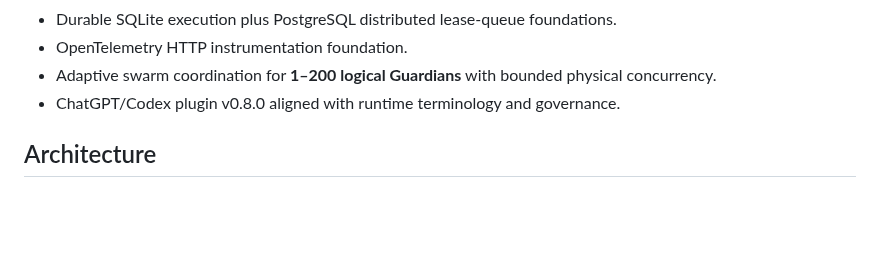
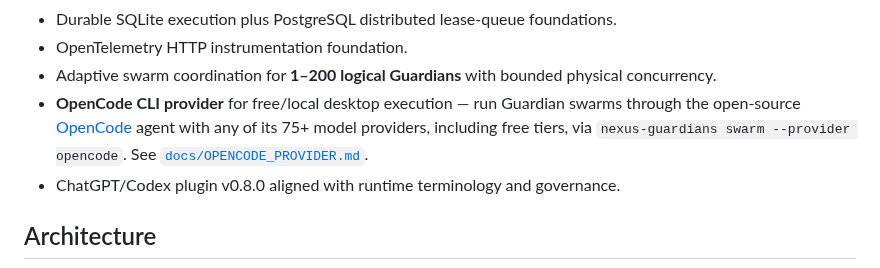
Before and after one commit to lois4801/NEXUS-Starship-Guardians, a Markdown page: README.md, the part around the change. Drawn GitHub-style; blank space fills up the shorter version.

```diff
--- a/README.md
+++ b/README.md
@@ -111,6 +111,7 @@ See [`docs/GUARDIAN_BENCHMARK_VAULT.md`](docs/GUARDIAN_BENCHMARK_VAULT.md) and [
 - Durable SQLite execution plus PostgreSQL distributed lease-queue foundations.
 - OpenTelemetry HTTP instrumentation foundation.
 - Adaptive swarm coordination for **1–200 logical Guardians** with bounded physical concurrency.
+- **OpenCode CLI provider** for free/local desktop execution — run Guardian swarms through the open-source [OpenCode](https://opencode.ai) agent with any of its 75+ model providers, including free tiers, via `nexus-guardians swarm --provider opencode`. See [`docs/OPENCODE_PROVIDER.md`](docs/OPENCODE_PROVIDER.md).
 - ChatGPT/Codex plugin v0.8.0 aligned with runtime terminology and governance.
 
 ## Architecture
```
Also changed, not shown: AGENTS.md (added, +63 -0 lines), docs/OPENCODE_PROVIDER.md (added, +73 -0 lines).
